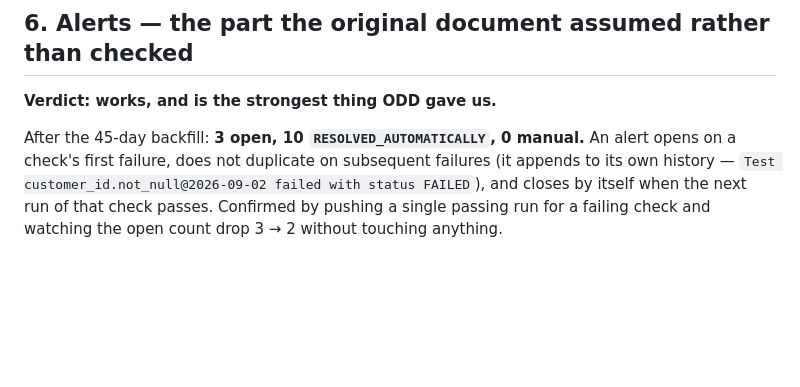
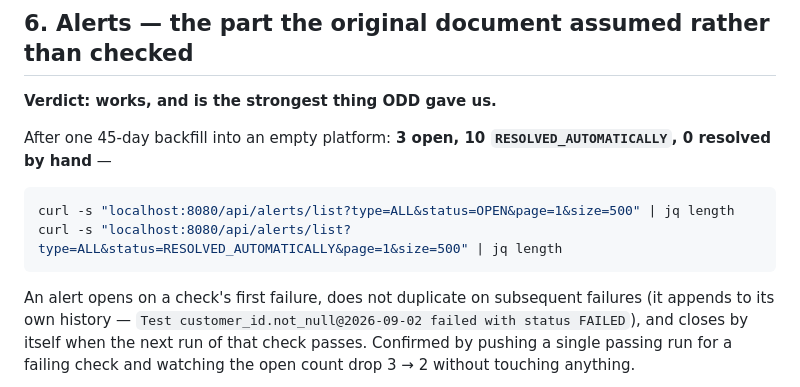
Before and after one commit to gkhnelbstn/lightweight-data-platform, a Markdown page: docs/odd-gap-analysis.md, the part around the change. GitHub-like rendering; blank space fills up the shorter version.

Commit message:
Re-take the ODD screenshots against a single clean backfill
The earlier captures came from an instance that had been pushed to several
times while testing --all and --since. Replaying history reopens and
recloses alerts, so the auto-resolved count had drifted to 35 and the
figures in the document were not reproducible.

Reset, one push, re-measured: 3 open, 10 resolved automatically, 0 by hand,
with the two curl lines that produce them. The dashboard capture was
byte-identical, which is its own small result.

Co-Authored-By: Claude Opus 5 <noreply@anthropic.com>

````diff
--- a/docs/odd-gap-analysis.md
+++ b/docs/odd-gap-analysis.md
@@ -175,7 +175,14 @@ grouping ODD understands, and it is a label.
 
 **Verdict: works, and is the strongest thing ODD gave us.**
 
-After the 45-day backfill: **3 open, 10 `RESOLVED_AUTOMATICALLY`, 0 manual.**
+After one 45-day backfill into an empty platform: **3 open, 10
+`RESOLVED_AUTOMATICALLY`, 0 resolved by hand** —
+
+```bash
+curl -s "localhost:8080/api/alerts/list?type=ALL&status=OPEN&page=1&size=500" | jq length
+curl -s "localhost:8080/api/alerts/list?type=ALL&status=RESOLVED_AUTOMATICALLY&page=1&size=500" | jq length
+```
+
 An alert opens on a check's first failure, does not duplicate on subsequent
 failures (it appends to its own history —
 `Test customer_id.not_null@2026-09-02 failed with status FAILED`), and closes
````
Also changed, not shown: docs/odd-run-history.png, docs/odd-severity.png.
